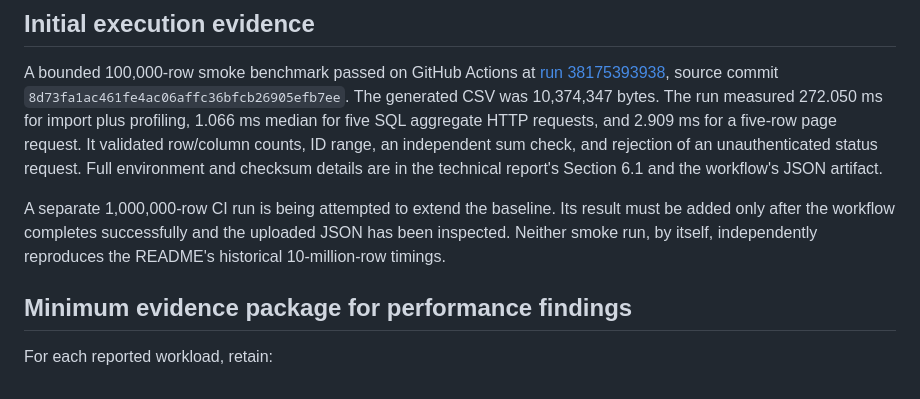
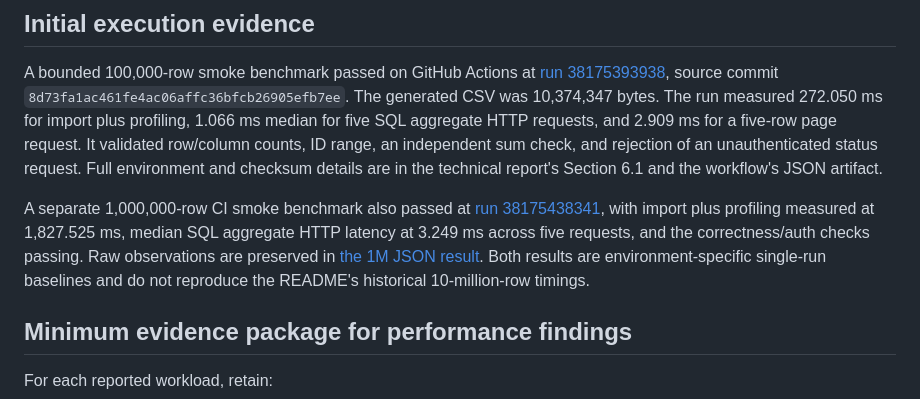
Before and after one commit to theraghavraman/redata, a Markdown page: docs/CLAIMS_AND_EVIDENCE.md, the part around the change. Drawn GitHub-style.

Commit message:
docs: record one-million-row CI benchmark evidence

```diff
--- a/docs/CLAIMS_AND_EVIDENCE.md
+++ b/docs/CLAIMS_AND_EVIDENCE.md
@@ -37,7 +37,7 @@ This is a scope statement, not a claim that all listed operations have passed in
 
 A bounded 100,000-row smoke benchmark passed on GitHub Actions at [run 38175393938](https://github.com/theraghavraman/redata/actions/runs/38175393938), source commit `8d73fa1ac461fe4ac06affc36bfcb26905efb7ee`. The generated CSV was 10,374,347 bytes. The run measured 272.050 ms for import plus profiling, 1.066 ms median for five SQL aggregate HTTP requests, and 2.909 ms for a five-row page request. It validated row/column counts, ID range, an independent sum check, and rejection of an unauthenticated status request. Full environment and checksum details are in the technical report's Section 6.1 and the workflow's JSON artifact.
 
-A separate 1,000,000-row CI run is being attempted to extend the baseline. Its result must be added only after the workflow completes successfully and the uploaded JSON has been inspected. Neither smoke run, by itself, independently reproduces the README's historical 10-million-row timings.
+A separate 1,000,000-row CI smoke benchmark also passed at [run 38175438341](https://github.com/theraghavraman/redata/actions/runs/38175438341), with import plus profiling measured at 1,827.525 ms, median SQL aggregate HTTP latency at 3.249 ms across five requests, and the correctness/auth checks passing. Raw observations are preserved in [the 1M JSON result](../benchmarks/results/ci-smoke-1m-32fe7af.json). Both results are environment-specific single-run baselines and do not reproduce the README's historical 10-million-row timings.
 
 ## Minimum evidence package for performance findings
 
```
